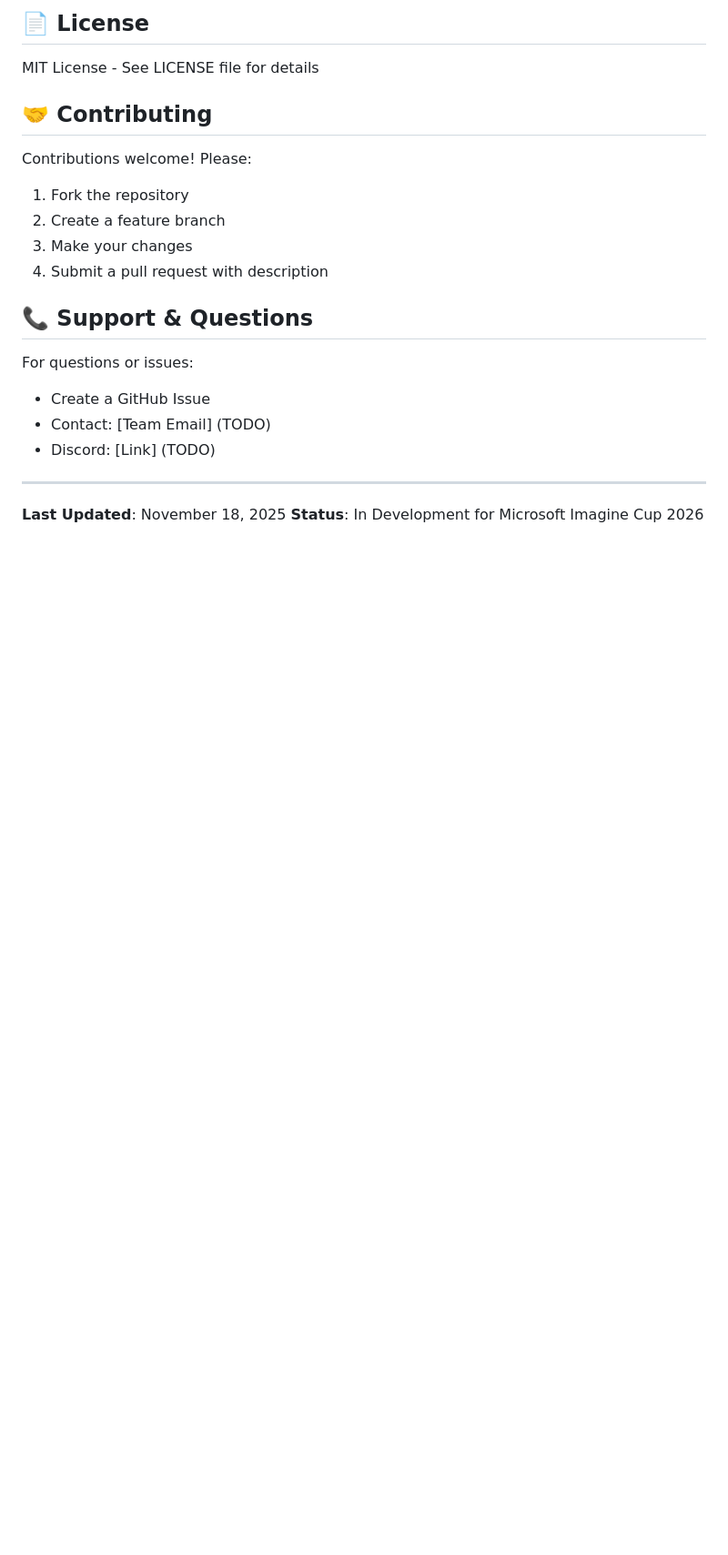
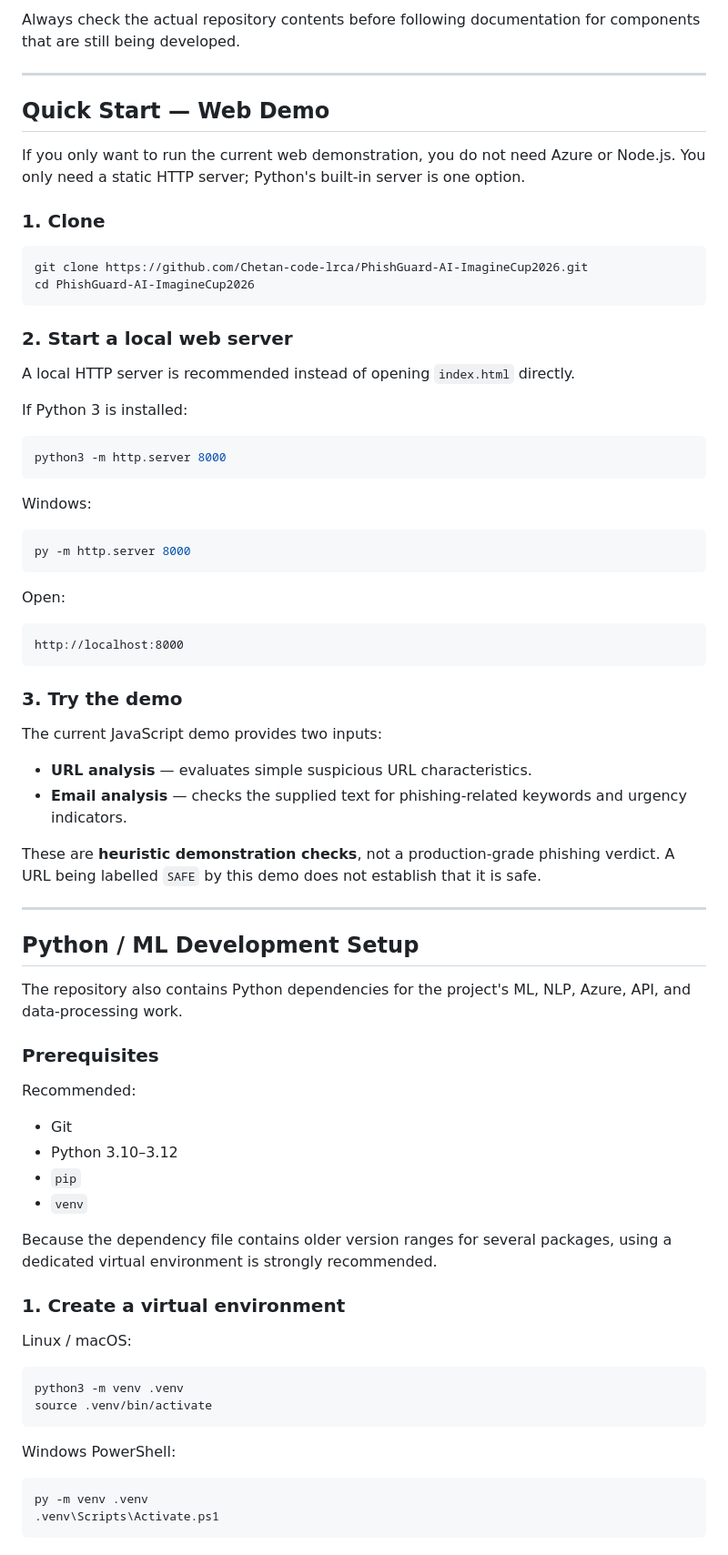
Before and after one commit to Chetan-code-lrca/PhishGuard-AI-ImagineCup2026, a Markdown page: README.md, the part around one of its changes. Shown at 91% size. GitHub-like rendering; blank space fills up the shorter version.

````diff
--- a/README.md
+++ b/README.md
@@ -149,23 +51,79 @@ PhishGuard-AI-ImagineCup2026/
-## 📄 License
-
-MIT License - See LICENSE file for details
-
-## 🤝 Contributing
-
-Contributions welcome! Please:
-1. Fork the repository
-2. Create a feature branch
-3. Make your changes
-4. Submit a pull request with description
-
-## 📞 Support & Questions
-
-For questions or issues:
-- Create a GitHub Issue
-- Contact: [Team Email] (TODO)
-- Discord: [Link] (TODO)
+Always check the actual repository contents before following documentation for components that are still being developed.
 
 ---
 
-**Last Updated**: November 18, 2025
-**Status**: In Development for Microsoft Imagine Cup 2026
+## Quick Start — Web Demo
+
+If you only want to run the current web demonstration, you do not need Azure or Node.js. You only need a static HTTP server; Python's built-in server is one option.
+
+### 1. Clone
+
+```bash
+git clone https://github.com/Chetan-code-lrca/PhishGuard-AI-ImagineCup2026.git
+cd PhishGuard-AI-ImagineCup2026
+```
+
+### 2. Start a local web server
+
+A local HTTP server is recommended instead of opening `index.html` directly.
+
+If Python 3 is installed:
+
+```bash
+python3 -m http.server 8000
+```
+
+Windows:
+
+```powershell
+py -m http.server 8000
+```
+
+Open:
+
+```text
+http://localhost:8000
+```
+
+### 3. Try the demo
+
+The current JavaScript demo provides two inputs:
+
+- **URL analysis** — evaluates simple suspicious URL characteristics.
+- **Email analysis** — checks the supplied text for phishing-related keywords and urgency indicators.
+
+These are **heuristic demonstration checks**, not a production-grade phishing verdict. A URL being labelled `SAFE` by this demo does not establish that it is safe.
+
+---
+
+## Python / ML Development Setup
+
+The repository also contains Python dependencies for the project's ML, NLP, Azure, API, and data-processing work.
+
+### Prerequisites
+
+Recommended:
+
+- Git
+- Python 3.10–3.12
+- `pip`
+- `venv`
+
+Because the dependency file contains older version ranges for several packages, using a dedicated virtual environment is strongly recommended.
+
+### 1. Create a virtual environment
+
+Linux / macOS:
+
+```bash
+python3 -m venv .venv
+source .venv/bin/activate
+```
+
+Windows PowerShell:
+
+```powershell
+py -m venv .venv
+.venv\Scripts\Activate.ps1
+```
+
````
Also changed, not shown: other parts of README.md (+169 -136 lines).
